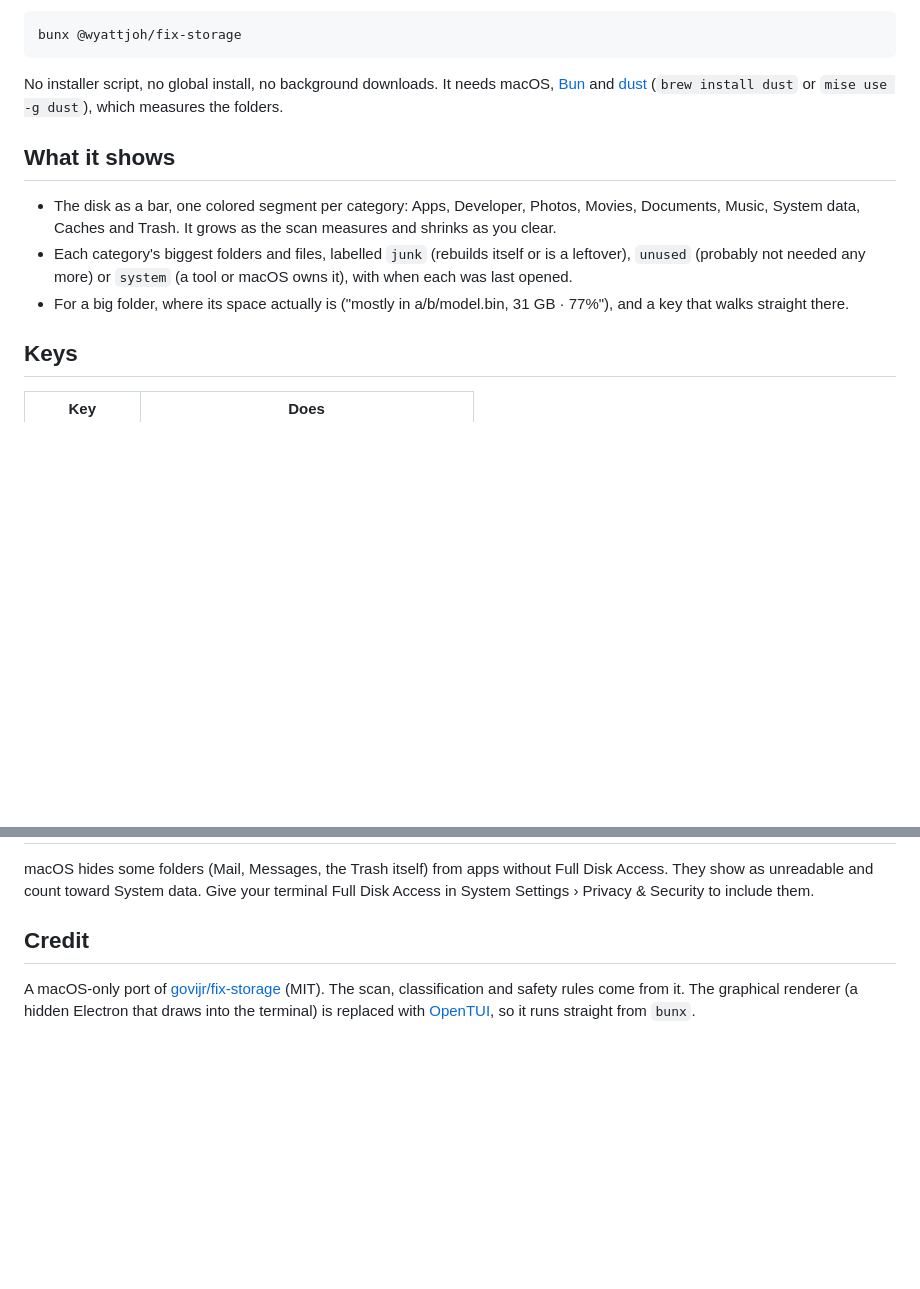
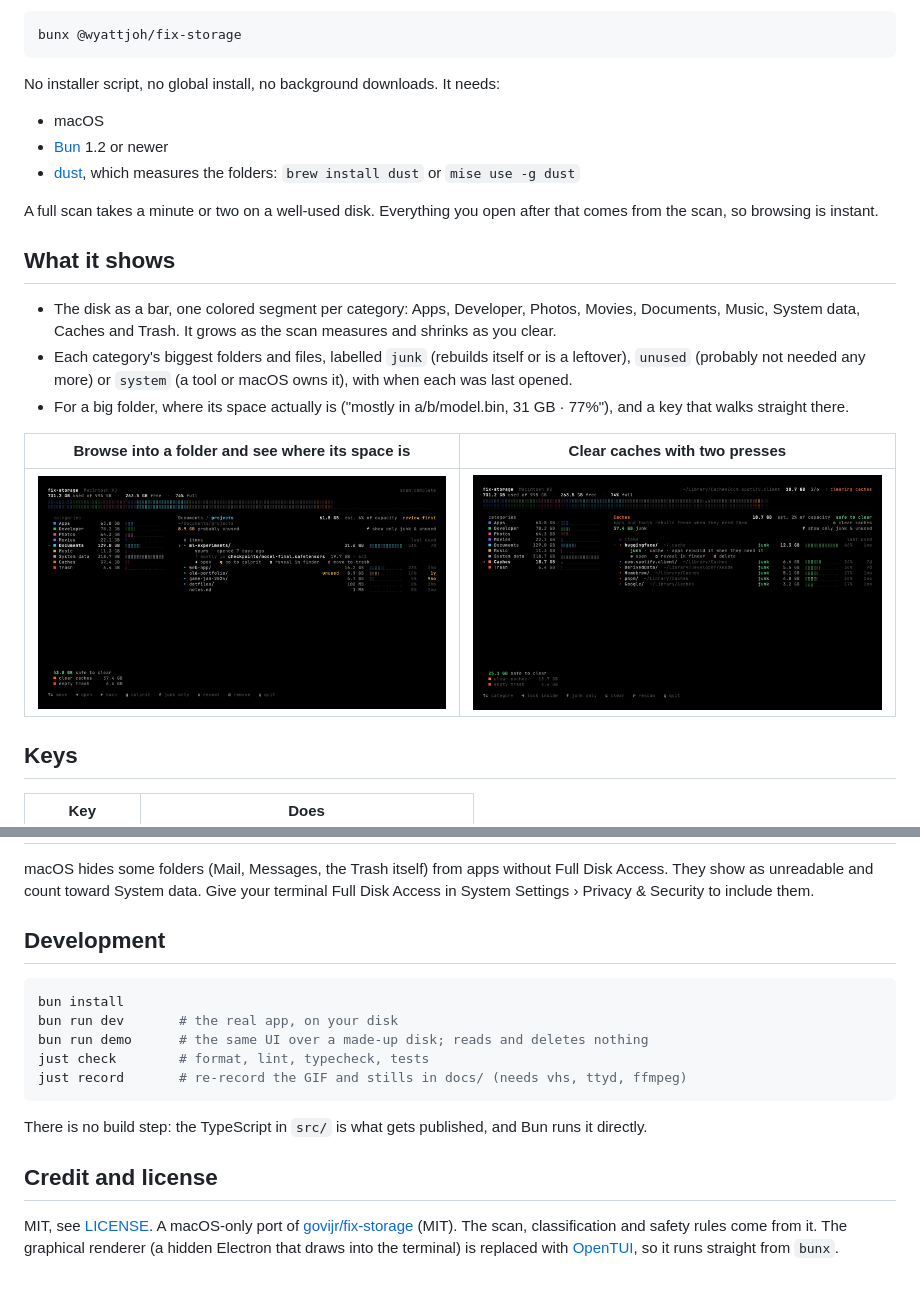
Before and after one commit to wyattjoh/fix-storage, a Markdown page: README.md, 2 parts joined by grey strips. Rendered like a GitHub page; pictures changed too: docs/browse.png (added), docs/clearing.png (added); blank space fills up the shorter version.

````diff
--- a/README.md
+++ b/README.md
@@ -6,13 +10,23 @@ See what is filling your Mac's disk, find the culprit, and clear what is safe to
 bunx @wyattjoh/fix-storage
 ```
 
-No installer script, no global install, no background downloads. It needs macOS, [Bun](https://bun.sh) and [dust](https://github.com/bootandy/dust) (`brew install dust` or `mise use -g dust`), which measures the folders.
+No installer script, no global install, no background downloads. It needs:
+
+- macOS
+- [Bun](https://bun.sh) 1.2 or newer
+- [dust](https://github.com/bootandy/dust), which measures the folders: `brew install dust` or `mise use -g dust`
+
+A full scan takes a minute or two on a well-used disk. Everything you open after that comes from the scan, so browsing is instant.
 
 ## What it shows
 
 - The disk as a bar, one colored segment per category: Apps, Developer, Photos, Movies, Documents, Music, System data, Caches and Trash. It grows as the scan measures and shrinks as you clear.
 - Each category's biggest folders and files, labelled `junk` (rebuilds itself or is a leftover), `unused` (probably not needed any more) or `system` (a tool or macOS owns it), with when each was last opened.
 - For a big folder, where its space actually is ("mostly in a/b/model.bin, 31 GB · 77%"), and a key that walks straight there.
+
+| Browse into a folder and see where its space is                                         | Clear caches with two presses                                                     |
+| --------------------------------------------------------------------------------------- | --------------------------------------------------------------------------------- |
+| ![The projects folder, with ml-experiments mostly a single model file](docs/browse.png) | ![Caches being cleared, the bar shrinking as each folder goes](docs/clearing.png) |
 
 ## Keys
 
@@ -49,6 +63,18 @@ Without a terminal (piped output), it prints the text summary.
 
 macOS hides some folders (Mail, Messages, the Trash itself) from apps without Full Disk Access. They show as unreadable and count toward System data. Give your terminal Full Disk Access in System Settings › Privacy & Security to include them.
 
-## Credit
+## Development
 
-A macOS-only port of [govijr/fix-storage](https://github.com/govijr/fix-storage) (MIT). The scan, classification and safety rules come from it. The graphical renderer (a hidden Electron that draws into the terminal) is replaced with [OpenTUI](https://github.com/anomalyco/opentui), so it runs straight from `bunx`.
+```sh
+bun install
+bun run dev       # the real app, on your disk
+bun run demo      # the same UI over a made-up disk; reads and deletes nothing
+just check        # format, lint, typecheck, tests
+just record       # re-record the GIF and stills in docs/ (needs vhs, ttyd, ffmpeg)
+```
+
+There is no build step: the TypeScript in `src/` is what gets published, and Bun runs it directly.
+
+## Credit and license
+
+MIT, see [LICENSE](LICENSE). A macOS-only port of [govijr/fix-storage](https://github.com/govijr/fix-storage) (MIT). The scan, classification and safety rules come from it. The graphical renderer (a hidden Electron that draws into the terminal) is replaced with [OpenTUI](https://github.com/anomalyco/opentui), so it runs straight from `bunx`.
````
Also changed, not shown: other parts of README.md (+4 -0 lines), CLAUDE.md (+4 -0 lines), docs/scanning.png (added), 6 other files.
